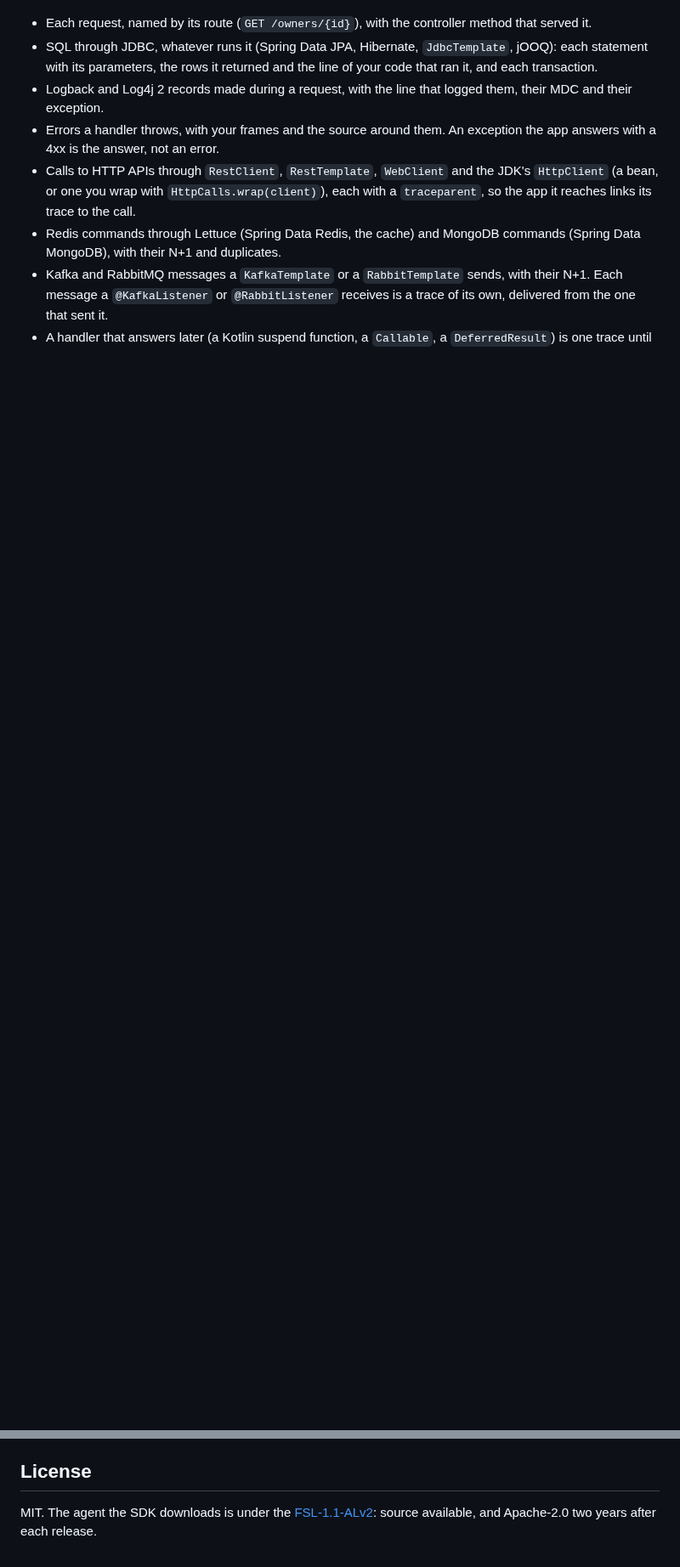
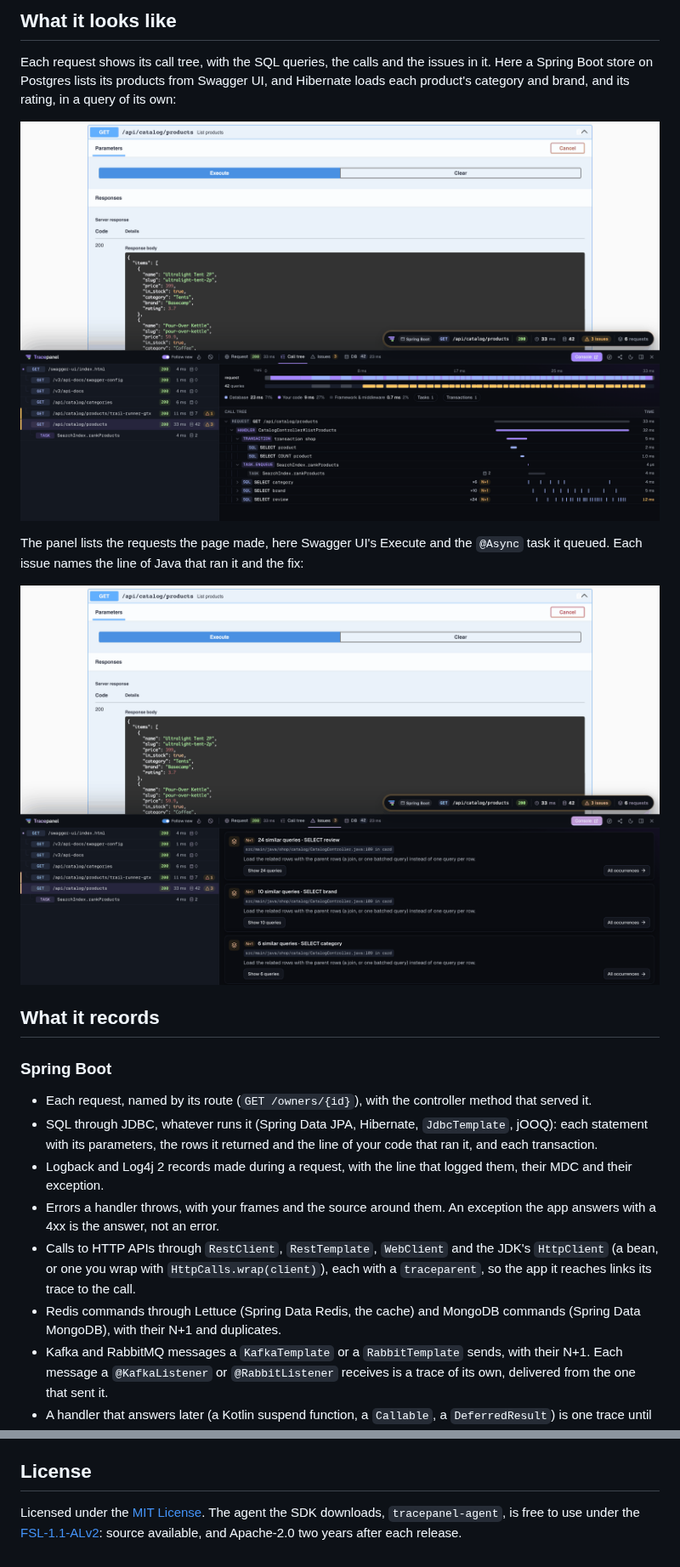
Before and after one commit to tracepanel/tracepanel-java, a Markdown page: README.md, 2 parts joined by grey strips. Shown at 85% size. Drawn GitHub-style; pictures changed too: docs/images/panel-call-tree.png (added), docs/images/panel-issues.png (added); blank space fills up the shorter version.

```diff
--- a/README.md
+++ b/README.md
@@ -69,3 +116,21 @@ off.
+## What it looks like
+
+Each request shows its call tree, with the SQL queries, the calls and the
+issues in it. Here a Spring Boot store on Postgres lists its products from
+Swagger UI, and Hibernate loads each product's category and brand, and its
+rating, in a query of its own:
+
+![A Spring Boot app's Swagger UI with an endpoint run and the start of its 200 response, and the panel docked under it with the same request's call tree: the @Async task it queued and its three N+1 queries](docs/images/panel-call-tree.png)
+
+The panel lists the requests the page made, here Swagger UI's Execute and the
+`@Async` task it queued. Each issue names the line of Java that ran it and the
+fix:
+
+![The same Swagger UI with the panel docked under it on that request's Issues tab: each N+1 with the line in CatalogController.java it comes from and the fix](docs/images/panel-issues.png)
+
+## What it records
+
+### Spring Boot
 
 - Each request, named by its route (`GET /owners/{id}`), with the controller
   method that served it.
@@ -282,6 +332,7 @@ integration, `tracepanel-ktor` the Ktor one.
 
 ## License
 
-MIT. The agent the SDK downloads is under the
+Licensed under the [MIT License](LICENSE). The agent the SDK downloads,
+`tracepanel-agent`, is free to use under the
 [FSL-1.1-ALv2](https://github.com/tracepanel/tracepanel/blob/main/LICENSE):
 source available, and Apache-2.0 two years after each release.
```
Also changed, not shown: other parts of README.md (+79 -47 lines), docs/images/demo-video.jpg (added), docs/images/ktor.png (deleted), docs/images/spring-boot.png (deleted).
